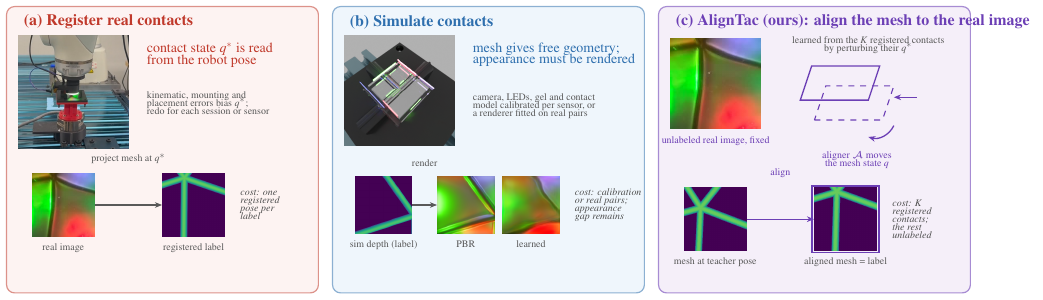
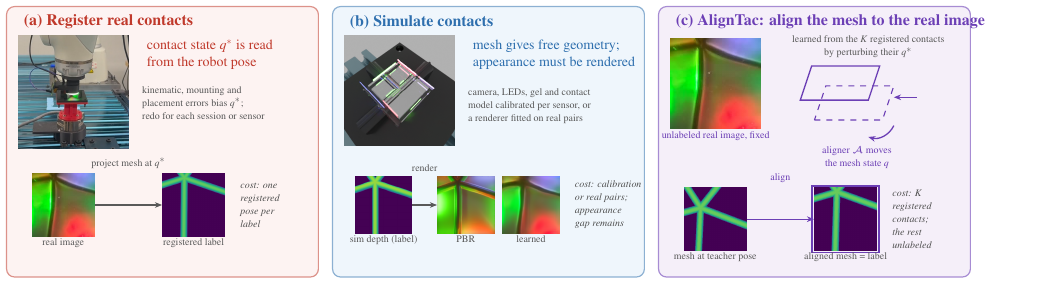
Before and after one commit to cynthiahuang1004/VisTacFusion, a LaTeX figure (paper_RoboSoft/teaser_diagram.tex): the whole page. Compiled offline with pdfLaTeX.

Commit message:
paper: teaser uses the closest simulated contact of the same object in (b); title, spacing and panel height per author review
Co-Authored-By: Claude Fable 5.1 <noreply@anthropic.com>

```diff
--- a/paper_RoboSoft/teaser_diagram.tex
+++ b/paper_RoboSoft/teaser_diagram.tex
@@ -22,32 +22,32 @@
 \newcommand{\thumbimg}[2][1.0cm]{\includegraphics[width=#1]{figures/teaser/#2}}
 \begin{document}
 \begin{tikzpicture}[x=1cm,y=1cm]
-\newcommand{\panel}[5]{\filldraw[panel,fill=#2,draw=#3] (#1,0) rectangle (#1+5.5,5.05);
+\newcommand{\panel}[5]{\filldraw[panel,fill=#2,draw=#3] (#1,0.28) rectangle (#1+5.5,5.05);
  \node[font=\footnotesize\bfseries,text=#5,anchor=west] at (#1+0.18,4.78) {#4};}
 \panel{0}{redfill!45}{rededge!55}{(a) Register real contacts}{rededge}
 \panel{5.75}{bluefill!45}{blueedge!55}{(b) Simulate contacts}{blueedge}
-\panel{11.5}{purplefill!45}{purpleedge!60}{(c) AlignTac (ours): align the mesh to the real image}{purpleedge}
+\panel{11.5}{purplefill!45}{purpleedge!60}{(c) AlignTac: align the mesh to the real image}{purpleedge}
 
 % ---------- (a) photo: robot presses the sensor on the object; q* comes from the robot pose ----------
 \node[thumb,anchor=north west] (pa) at (0.2,4.55) {\thumbimg[1.95cm]{real_contact_crop.png}};
-\node[font=\scriptsize,text=rededge,anchor=west,align=left] at (2.35,4.2) {contact state $q^\ast$ is read\\[-2pt]from the robot pose};
-\node[tiny,anchor=west,align=left] at (2.35,3.35) {kinematic, mounting and\\[-2pt]placement errors bias $q^\ast$;\\[-2pt]redo for each session or sensor};
+\node[font=\scriptsize,text=rededge,anchor=west,align=left] at (2.35,4.2) {contact state $q^\ast$ is read\\[0.5pt]from the robot pose};
+\node[tiny,anchor=west,align=left] at (2.35,3.35) {kinematic, mounting and\\[0.5pt]placement errors bias $q^\ast$;\\[0.5pt]redo for each session or sensor};
 \node[thumb] (a1) at (1.0,1.55) {\thumbimg[1.1cm]{real.png}};
 \node[thumb] (a2) at (3.3,1.55) {\thumbimg[1.1cm]{gt.png}};
 \draw[arrow] (a1.east) -- (a2.west); \node[tiny,anchor=south] at (2.15,2.15) {project mesh at $q^\ast$};
 \node[tiny,anchor=north] at (a1.south) {real image}; \node[tiny,anchor=north] at (a2.south) {registered label};
-\node[cost,anchor=west,align=left] at (4.0,1.55) {cost: one\\[-2pt]registered\\[-2pt]pose per\\[-2pt]label};
+\node[cost,anchor=west,align=left] at (4.0,1.55) {cost: one\\[0.5pt]registered\\[0.5pt]pose per\\[0.5pt]label};
 
 % ---------- (b) render: Blender scene of the sensor on the mesh; calibrated or fitted ----------
 \node[thumb,anchor=north west] (pb) at (5.95,4.55) {\thumbimg[1.95cm]{sim_contact.png}};
-\node[font=\scriptsize,text=blueedge,anchor=west,align=left] at (8.1,4.2) {mesh gives free geometry;\\[-2pt]appearance must be rendered};
-\node[tiny,anchor=west,align=left] at (8.1,3.3) {camera, LEDs, gel and contact\\[-2pt]model calibrated per sensor, or\\[-2pt]a renderer fitted on real pairs};
+\node[font=\scriptsize,text=blueedge,anchor=west,align=left] at (8.1,4.2) {mesh gives free geometry;\\[0.5pt]appearance must be rendered};
+\node[tiny,anchor=west,align=left] at (8.1,3.3) {camera, LEDs, gel and contact\\[0.5pt]model calibrated per sensor, or\\[0.5pt]a renderer fitted on real pairs};
 \node[thumb] (b1) at (6.65,1.55) {\thumbimg[1.0cm]{sim_depth.png}};
 \node[thumb] (b2) at (8.1,1.55) {\thumbimg[1.0cm]{pbr.png}};
 \node[thumb] (b3) at (9.25,1.55) {\thumbimg[1.0cm]{gan.png}};
 \draw[arrow] (b1.east) -- (b2.west); \node[tiny,anchor=south] at (7.375,2.1) {render};
 \node[tiny,anchor=north] at (b1.south) {sim depth (label)}; \node[tiny,anchor=north] at (b2.south) {PBR}; \node[tiny,anchor=north] at (b3.south) {learned};
-\node[cost,anchor=west,align=left] at (9.9,1.55) {cost: calibration\\[-2pt]or real pairs;\\[-2pt]appearance\\[-2pt]gap remains};
+\node[cost,anchor=west,align=left] at (9.9,1.55) {cost: calibration\\[0.5pt]or real pairs;\\[0.5pt]appearance\\[0.5pt]gap remains};
 
 % ---------- (c) fixed real image; the aligner moves the mesh state ----------
 \node[thumb,anchor=north west] (cr) at (11.7,4.5) {\thumbimg[1.6cm]{real2.png}};
@@ -57,14 +57,14 @@
  \draw[purpleedge,line width=.65pt] (0.1,0.8) -- (1.3,0.8) -- (1.5,1.4) -- (0.3,1.4) -- cycle;
  \draw[arrow,draw=purpleedge,line width=.65pt] (1.75,0.35) to[bend left=40] (1.3,0.15);
  \draw[arrow,draw=purpleedge,line width=.65pt] (2.15,0.85) -- (1.75,0.85);
- \node[tiny,text=purpleedge,anchor=north,align=center] at (1.1,0.02) {aligner $\mathcal{A}$ moves\\[-2pt]the mesh state $q$};
- \node[tiny,anchor=south,align=center] at (1.3,1.5) {learned from the $K$ registered contacts\\[-2pt]by perturbing their $q^\ast$};
+ \node[tiny,text=purpleedge,anchor=north,align=center] at (1.1,0.02) {aligner $\mathcal{A}$ moves\\[0.5pt]the mesh state $q$};
+ \node[tiny,anchor=south,align=center] at (1.3,1.5) {learned from the $K$ registered contacts\\[0.5pt]by perturbing their $q^\ast$};
 \end{scope}
 \node[thumb] (c1) at (12.5,1.3) {\thumbimg[1.1cm]{mesh_teacher.png}};
 \node[thumb] (c2) at (14.8,1.3) {\thumbimg[1.1cm]{mesh_aligned.png}};
 \draw[purpleedge,line width=.9pt] ($(c2.south west)+(-0.03,-0.03)$) rectangle ($(c2.north east)+(0.03,0.03)$);
 \draw[arrow,draw=purpleedge] (c1.east) -- (c2.west); \node[tiny,text=purpleedge,anchor=south] at (13.65,1.9) {align};
 \node[tiny,anchor=north] at (c1.south) {mesh at teacher pose}; \node[tiny,anchor=north] at (c2.south) {aligned mesh = label};
-\node[cost,anchor=west,align=left] at (15.5,1.3) {cost: $K$\\[-2pt]registered\\[-2pt]contacts;\\[-2pt]the rest\\[-2pt]unlabeled};
+\node[cost,anchor=west,align=left] at (15.5,1.3) {cost: $K$\\[0.5pt]registered\\[0.5pt]contacts;\\[0.5pt]the rest\\[0.5pt]unlabeled};
 \end{tikzpicture}
 \end{document}
```
Also changed, not shown: paper_RoboSoft/figures/fig_teaser.pdf, paper_RoboSoft/figures/teaser/gan.png, paper_RoboSoft/figures/teaser/pbr.png, paper_RoboSoft/figures/teaser/sim_depth.png, paper_RoboSoft/teaser_diagram.tex (2 more changed lines), 1 other file.
